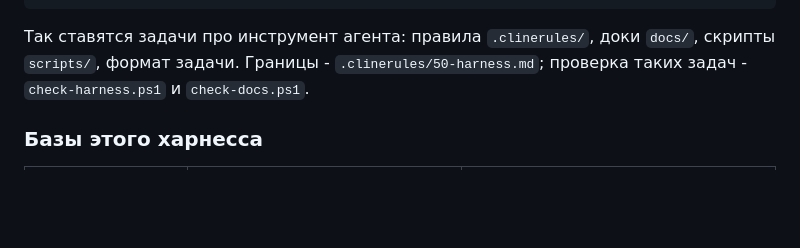
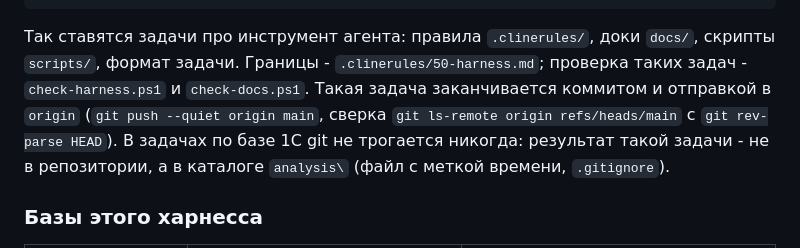
Before and after one commit to 1287c13/agent-1287c13-1c, a Markdown page: README.md, the part around the change. GitHub-like rendering; blank space fills up the shorter version.

```diff
--- a/README.md
+++ b/README.md
@@ -360,7 +360,10 @@ powershell -NoProfile -ExecutionPolicy Bypass -File .\scripts\start-harness.ps1
 
 Так ставятся задачи про инструмент агента: правила `.clinerules/`, доки `docs/`, скрипты
 `scripts/`, формат задачи. Границы - `.clinerules/50-harness.md`; проверка таких задач -
-`check-harness.ps1` и `check-docs.ps1`.
+`check-harness.ps1` и `check-docs.ps1`. Такая задача заканчивается коммитом и отправкой в
+`origin` (`git push --quiet origin main`, сверка `git ls-remote origin refs/heads/main` с
+`git rev-parse HEAD`). В задачах по базе 1С git не трогается никогда: результат такой
+задачи - не в репозитории, а в каталоге `analysis\` (файл с меткой времени, `.gitignore`).
 
 ### Базы этого харнесса
 
```
Also changed, not shown: docs/03-prompt-contract.md (+8 -0 lines).
